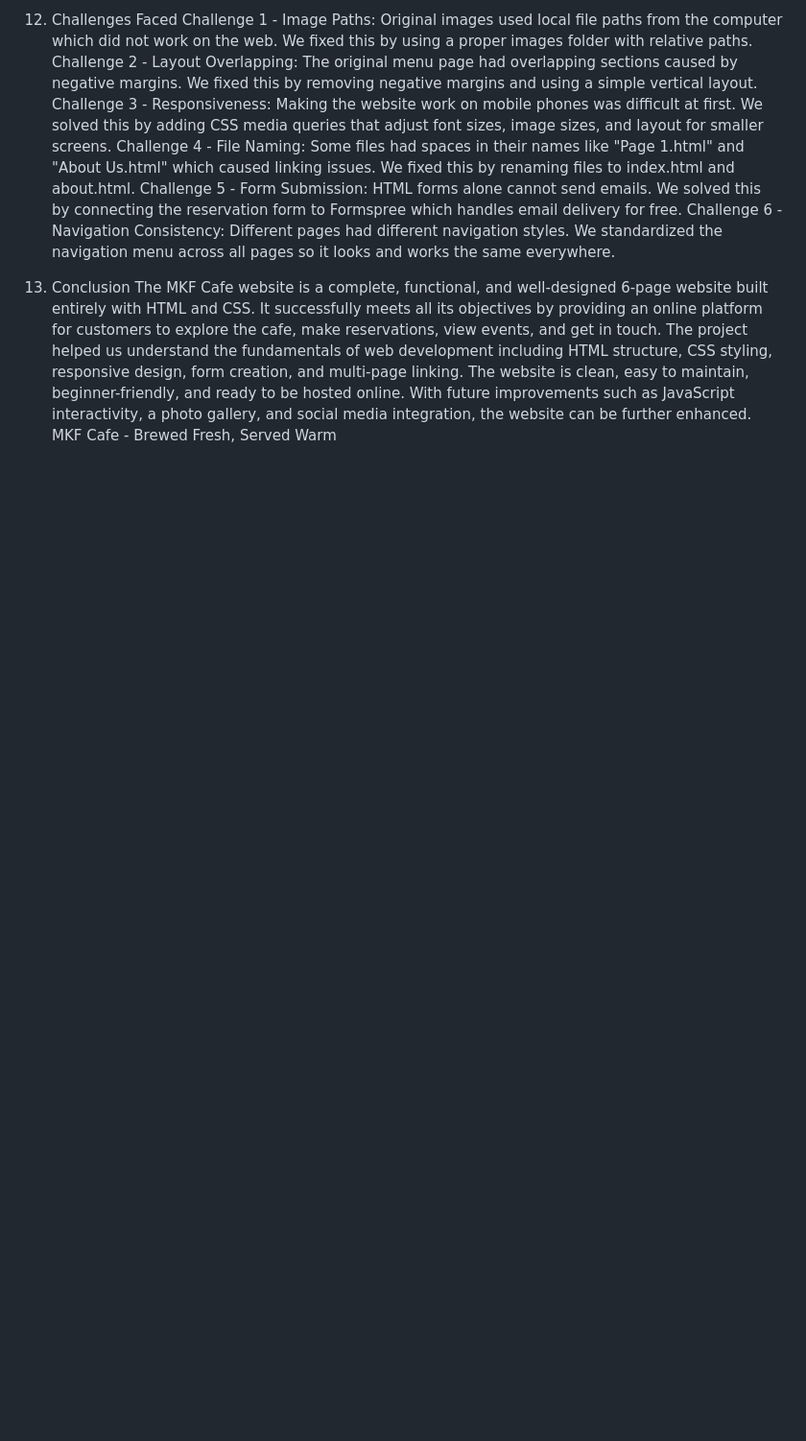
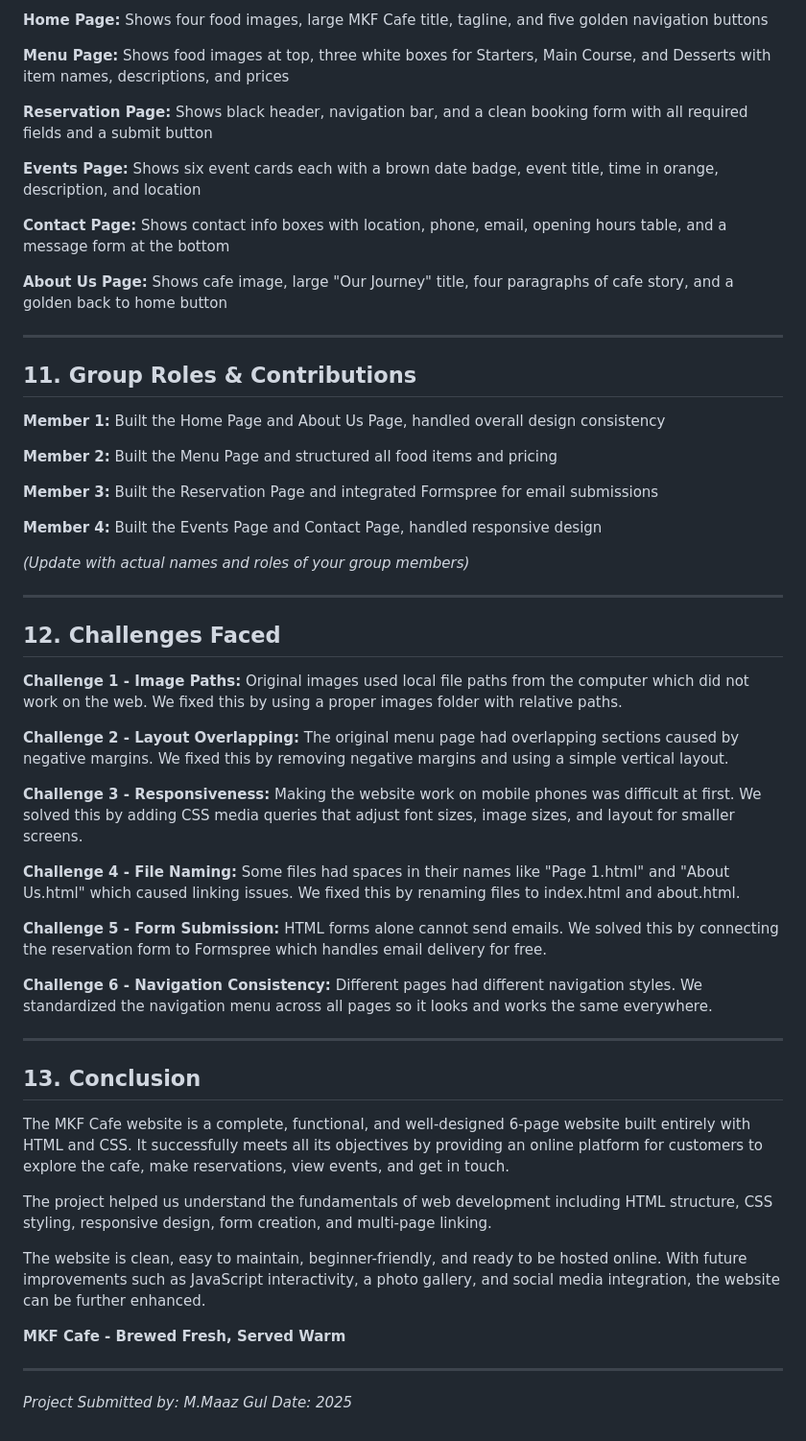
Before and after one commit to MaazGul-2006/MKF-Cafe, a Markdown page: README.md, the part around one of its changes. Shown at 96% size. Drawn GitHub-style; blank space fills up the shorter version.

```diff
--- a/README.md
+++ b/README.md
@@ -139,20 +152,65 @@ Member 4: Built the Events Page and Contact Page, handled responsive design
 
-12. Challenges Faced
-Challenge 1 - Image Paths:
+**Home Page:** Shows four food images, large MKF Cafe title, tagline, and five golden navigation buttons
+
+**Menu Page:** Shows food images at top, three white boxes for Starters, Main Course, and Desserts with item names, descriptions, and prices
+
+**Reservation Page:** Shows black header, navigation bar, and a clean booking form with all required fields and a submit button
+
+**Events Page:** Shows six event cards each with a brown date badge, event title, time in orange, description, and location
+
+**Contact Page:** Shows contact info boxes with location, phone, email, opening hours table, and a message form at the bottom
+
+**About Us Page:** Shows cafe image, large "Our Journey" title, four paragraphs of cafe story, and a golden back to home button
+
+---
+
+## 11. Group Roles & Contributions
+
+**Member 1:** Built the Home Page and About Us Page, handled overall design consistency
+
+**Member 2:** Built the Menu Page and structured all food items and pricing
+
+**Member 3:** Built the Reservation Page and integrated Formspree for email submissions
+
+**Member 4:** Built the Events Page and Contact Page, handled responsive design
+
+*(Update with actual names and roles of your group members)*
+
+---
+
+## 12. Challenges Faced
+
+**Challenge 1 - Image Paths:**
 Original images used local file paths from the computer which did not work on the web. We fixed this by using a proper images folder with relative paths.
-Challenge 2 - Layout Overlapping:
+
+**Challenge 2 - Layout Overlapping:**
 The original menu page had overlapping sections caused by negative margins. We fixed this by removing negative margins and using a simple vertical layout.
-Challenge 3 - Responsiveness:
+
+**Challenge 3 - Responsiveness:**
 Making the website work on mobile phones was difficult at first. We solved this by adding CSS media queries that adjust font sizes, image sizes, and layout for smaller screens.
-Challenge 4 - File Naming:
+
+**Challenge 4 - File Naming:**
 Some files had spaces in their names like "Page 1.html" and "About Us.html" which caused linking issues. We fixed this by renaming files to index.html and about.html.
-Challenge 5 - Form Submission:
+
+**Challenge 5 - Form Submission:**
 HTML forms alone cannot send emails. We solved this by connecting the reservation form to Formspree which handles email delivery for free.
-Challenge 6 - Navigation Consistency:
+
+**Challenge 6 - Navigation Consistency:**
 Different pages had different navigation styles. We standardized the navigation menu across all pages so it looks and works the same everywhere.
 
-13. Conclusion
+---
+
+## 13. Conclusion
+
 The MKF Cafe website is a complete, functional, and well-designed 6-page website built entirely with HTML and CSS. It successfully meets all its objectives by providing an online platform for customers to explore the cafe, make reservations, view events, and get in touch.
+
 The project helped us understand the fundamentals of web development including HTML structure, CSS styling, responsive design, form creation, and multi-page linking.
+
 The website is clean, easy to maintain, beginner-friendly, and ready to be hosted online. With future improvements such as JavaScript interactivity, a photo gallery, and social media integration, the website can be further enhanced.
-MKF Cafe - Brewed Fresh, Served Warm
+
+**MKF Cafe - Brewed Fresh, Served Warm**
+
+---
+
+*Project Submitted by: M.Maaz Gul*
+*Date: 2025*
```
Also changed, not shown: other parts of README.md (+106 -93 lines).
